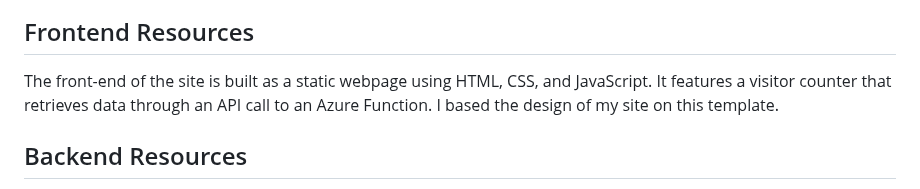
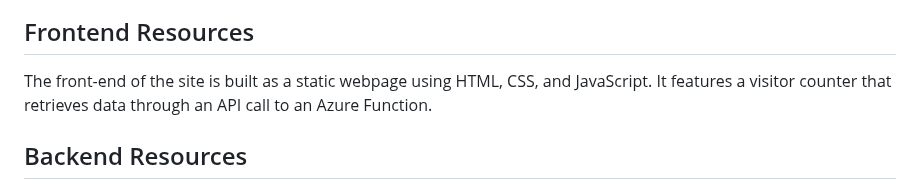
Before and after one commit to sofiavt/azure-resume, a Markdown page: README.md, the part around the change. GitHub-like rendering.

```diff
--- a/README.md
+++ b/README.md
@@ -24,7 +24,7 @@ If you're reading this in the future and the link doesn't work, I probably let t
 
 ## Frontend Resources
 
-The front-end of the site is built as a static webpage using HTML, CSS, and JavaScript. It features a visitor counter that retrieves data through an API call to an Azure Function. I based the design of my site on this template.
+The front-end of the site is built as a static webpage using HTML, CSS, and JavaScript. It features a visitor counter that retrieves data through an API call to an Azure Function.
 
 ## Backend Resources
 The back-end consists of an HTTP-triggered Azure Function with Cosmos DB input and output bindings. The function fetches an item from Cosmos DB, increments its value, saves the updated item, and then returns the new value to the caller.
```
